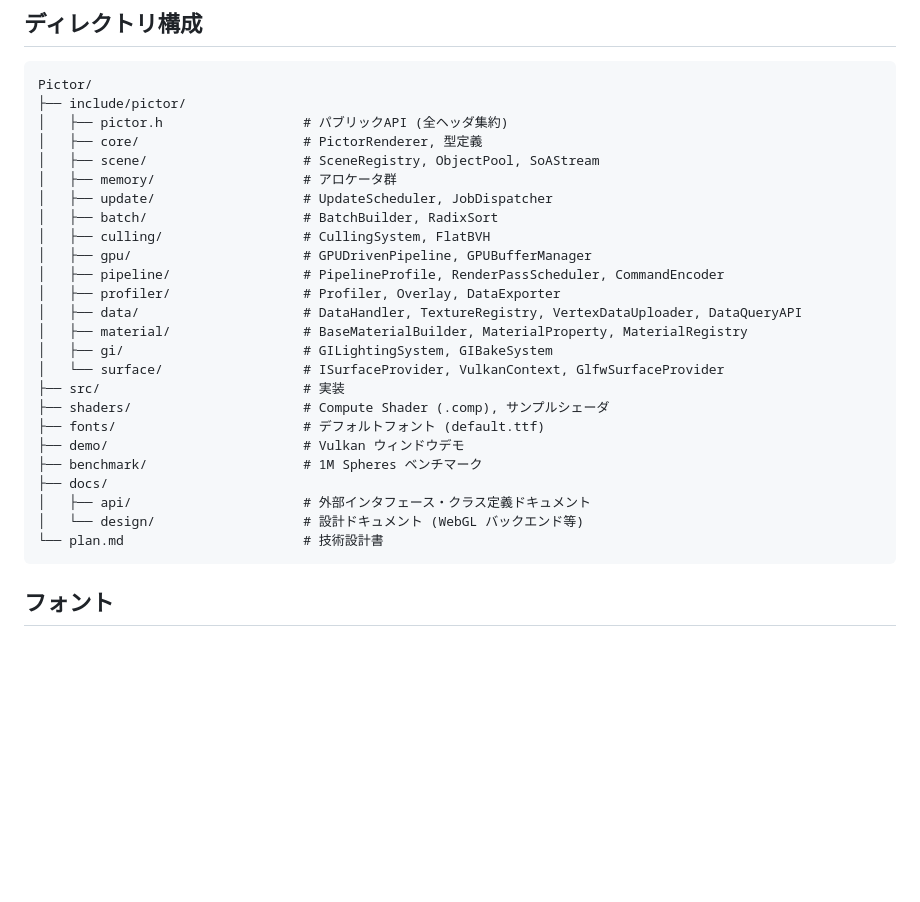
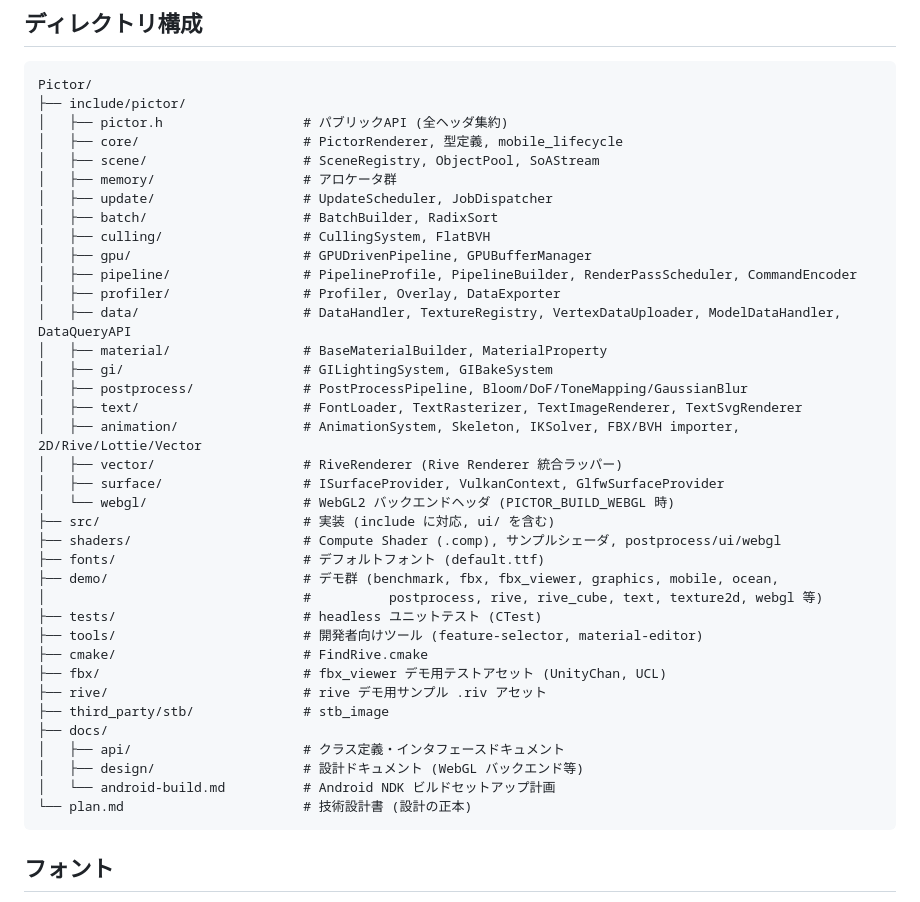
Before and after one commit to LUDIARS/Pictor, a Markdown page: README.md, the part around one of its changes. Drawn GitHub-style; blank space fills up the shorter version.

````diff
--- a/README.md
+++ b/README.md
@@ -451,28 +452,40 @@ surface.create({.width = 1280, .height = 720, .title = "Pictor Demo"});
 Pictor/
 ├── include/pictor/
 │   ├── pictor.h                  # パブリックAPI (全ヘッダ集約)
-│   ├── core/                     # PictorRenderer, 型定義
+│   ├── core/                     # PictorRenderer, 型定義, mobile_lifecycle
 │   ├── scene/                    # SceneRegistry, ObjectPool, SoAStream
 │   ├── memory/                   # アロケータ群
 │   ├── update/                   # UpdateScheduler, JobDispatcher
 │   ├── batch/                    # BatchBuilder, RadixSort
 │   ├── culling/                  # CullingSystem, FlatBVH
 │   ├── gpu/                      # GPUDrivenPipeline, GPUBufferManager
-│   ├── pipeline/                 # PipelineProfile, RenderPassScheduler, CommandEncoder
+│   ├── pipeline/                 # PipelineProfile, PipelineBuilder, RenderPassScheduler, CommandEncoder
 │   ├── profiler/                 # Profiler, Overlay, DataExporter
-│   ├── data/                     # DataHandler, TextureRegistry, VertexDataUploader, DataQueryAPI
-│   ├── material/                 # BaseMaterialBuilder, MaterialProperty, MaterialRegistry
+│   ├── data/                     # DataHandler, TextureRegistry, VertexDataUploader, ModelDataHandler, DataQueryAPI
+│   ├── material/                 # BaseMaterialBuilder, MaterialProperty
 │   ├── gi/                       # GILightingSystem, GIBakeSystem
-│   └── surface/                  # ISurfaceProvider, VulkanContext, GlfwSurfaceProvider
-├── src/                          # 実装
-├── shaders/                      # Compute Shader (.comp), サンプルシェーダ
+│   ├── postprocess/              # PostProcessPipeline, Bloom/DoF/ToneMapping/GaussianBlur
+│   ├── text/                     # FontLoader, TextRasterizer, TextImageRenderer, TextSvgRenderer
+│   ├── animation/                # AnimationSystem, Skeleton, IKSolver, FBX/BVH importer, 2D/Rive/Lottie/Vector
+│   ├── vector/                   # RiveRenderer (Rive Renderer 統合ラッパー)
+│   ├── surface/                  # ISurfaceProvider, VulkanContext, GlfwSurfaceProvider
+│   └── webgl/                    # WebGL2 バックエンドヘッダ (PICTOR_BUILD_WEBGL 時)
+├── src/                          # 実装 (include に対応, ui/ を含む)
+├── shaders/                      # Compute Shader (.comp), サンプルシェーダ, postprocess/ui/webgl
 ├── fonts/                        # デフォルトフォント (default.ttf)
-├── demo/                         # Vulkan ウィンドウデモ
-├── benchmark/                    # 1M Spheres ベンチマーク
+├── demo/                         # デモ群 (benchmark, fbx, fbx_viewer, graphics, mobile, ocean,
+│                                 #          postprocess, rive, rive_cube, text, texture2d, webgl 等)
+├── tests/                        # headless ユニットテスト (CTest)
+├── tools/                        # 開発者向けツール (feature-selector, material-editor)
+├── cmake/                        # FindRive.cmake
+├── fbx/                          # fbx_viewer デモ用テストアセット (UnityChan, UCL)
+├── rive/                         # rive デモ用サンプル .riv アセット
+├── third_party/stb/              # stb_image
 ├── docs/
-│   ├── api/                      # 外部インタフェース・クラス定義ドキュメント
-│   └── design/                   # 設計ドキュメント (WebGL バックエンド等)
-└── plan.md                       # 技術設計書
+│   ├── api/                      # クラス定義・インタフェースドキュメント
+│   ├── design/                   # 設計ドキュメント (WebGL バックエンド等)
+│   └── android-build.md          # Android NDK ビルドセットアップ計画
+└── plan.md                       # 技術設計書 (設計の正本)
 ```
 
 ## フォント
````
Also changed, not shown: other parts of README.md (+18 -17 lines).
